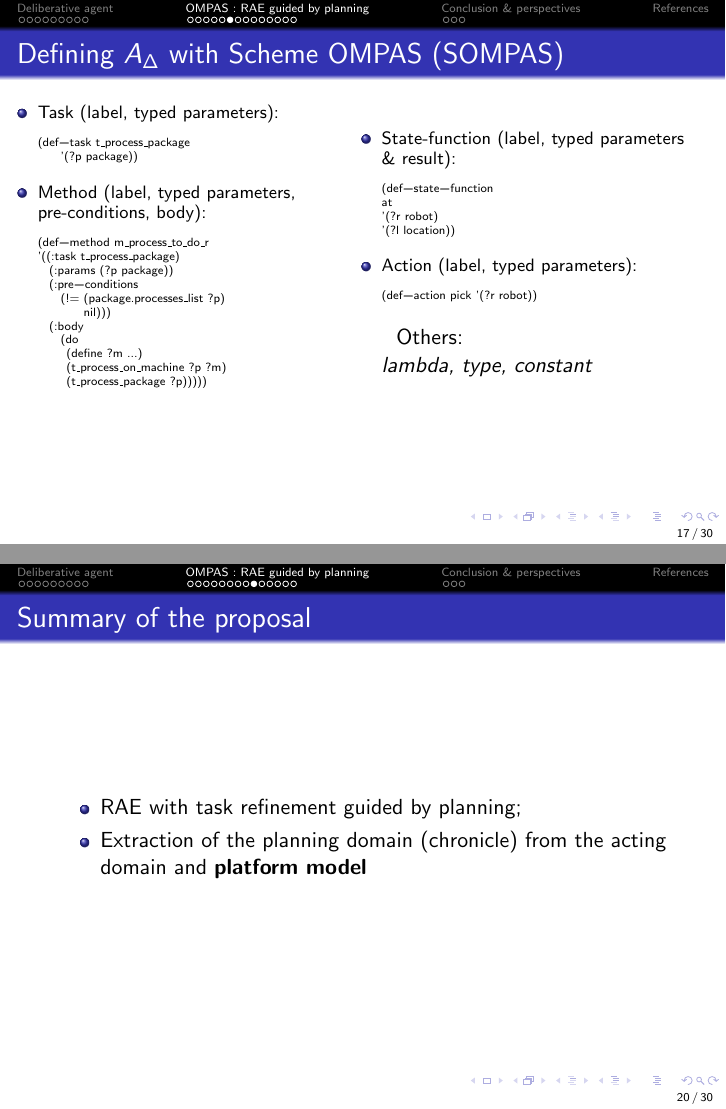
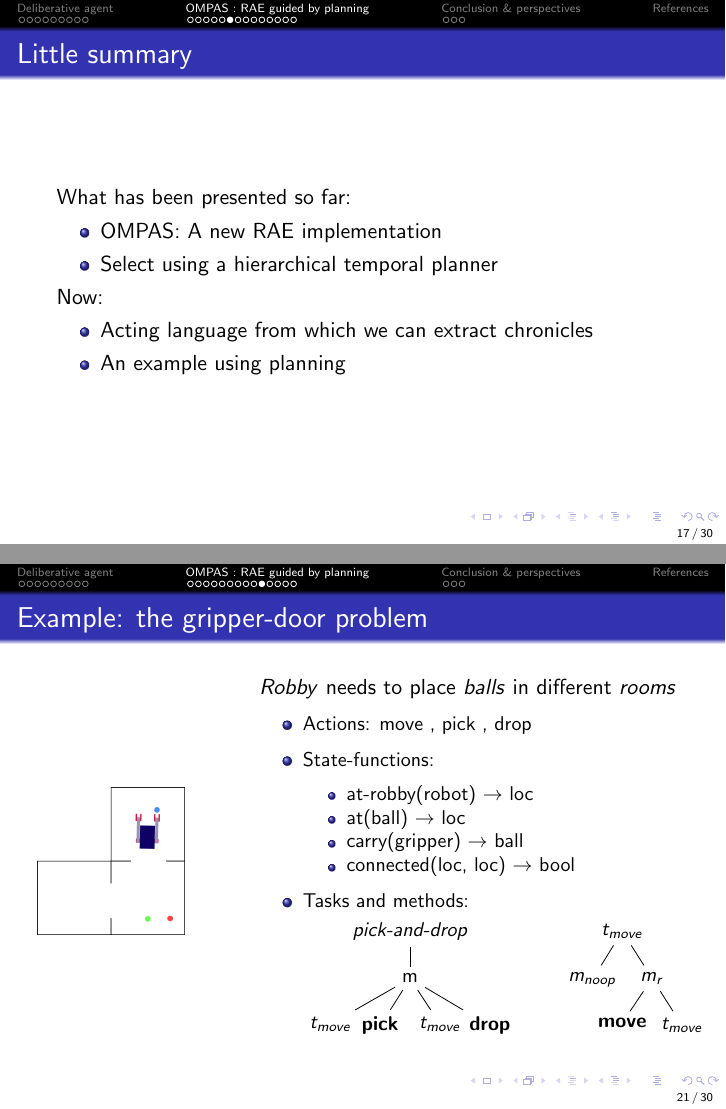
Before and after one commit to Yirmandias/ictai-2022-presentation, LaTeX slides (main.tex, which reads sections/ompas.tex): pages 59 and 71 of 97 before the commit and pages 54 and 78 of 97 after it, joined at a grey line. Compiled offline with pdfLaTeX.

Commit message:
some work

```diff
--- a/sections/ompas.tex
+++ b/sections/ompas.tex
@@ -191,6 +191,21 @@
 \end{frame}
 
 
+\begin{frame}{Little summary}
+    What has been presented so far:
+    \begin{itemize}
+        \item OMPAS: A new RAE implementation
+        \item Select using a hierarchical temporal planner
+    \end{itemize}
+
+    Now:
+    \begin{itemize}
+        \item Acting language from which we can extract chronicles
+        \item An example using planning
+    \end{itemize}
+\end{frame}
+
+
 \lstset{basicstyle=\tiny, columns=fullflexible}
 
 
@@ -346,12 +361,6 @@ at
     \end{tikzpicture}
 \end{frame}
 
-\begin{frame}{Summary of the proposal}
-    \begin{itemize}
-        \item RAE with task refinement guided by planning;
-        \item Extraction of the planning domain (chronicle) from the acting domain and \textbf{platform model}
-    \end{itemize}
-\end{frame}
 
 \begin{frame}[fragile]{Example: the gripper-door problem}
     \begin{columns}[c]
@@ -366,7 +375,7 @@ at
             \end{overprint}
         \end{column}
         \begin{column}<1->{0.7\textwidth}
-            A \textit{robot} needs to place \textit{balls} in different \textit{rooms}
+            \textit{Robby} needs to place \textit{balls} in different \textit{rooms}
             \small
             \onslide<1->
             \begin{itemize}
@@ -377,7 +386,8 @@ at
                 \onslide<5->
                 \item State-functions:
                 \begin{itemize}
-                    \item at(\{ball, robot\}) $\rightarrow$ loc
+                    \item at-robby(robot) $\rightarrow$ loc
+                    \item at(ball) $\rightarrow$ loc
                     \item carry(gripper) $\rightarrow$ ball
                     \item connected(loc, loc) $\rightarrow$ bool
                 \end{itemize}
```
Also changed, not shown: sections/deliberation.tex (+4 -5 lines).
